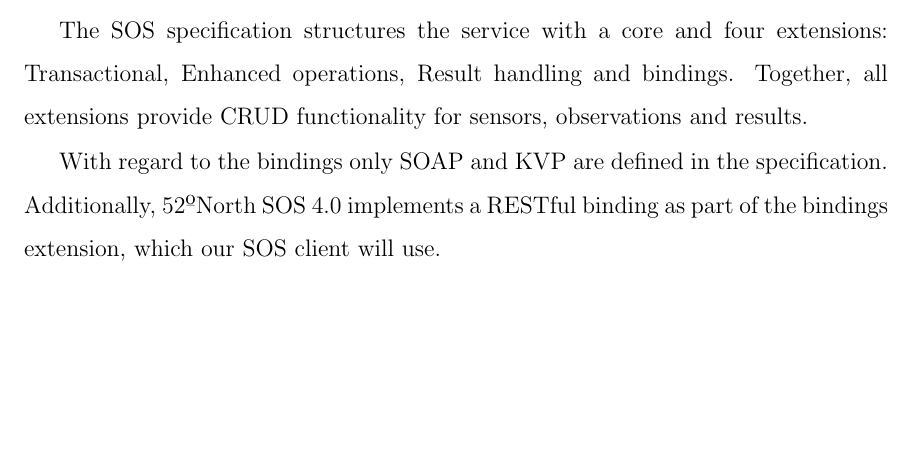
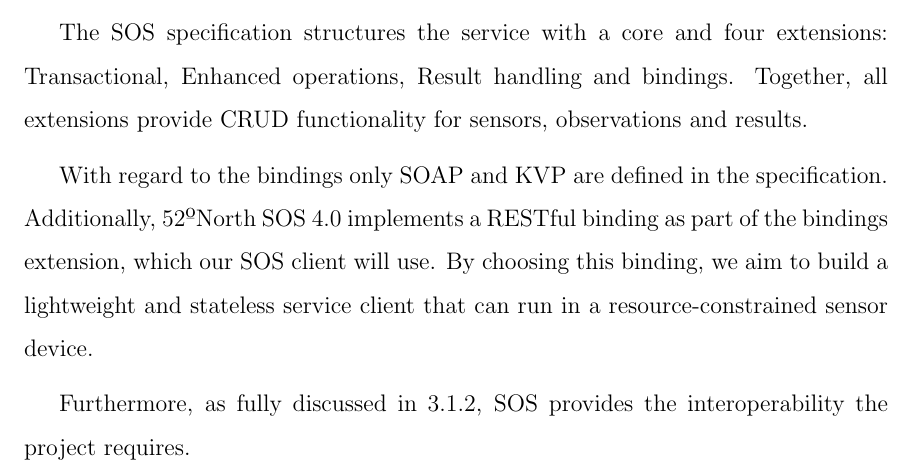
Before and after one commit to sauloperez/msthesis, a LaTeX thesis (main.tex, which reads chap5.tex): part of page 48 of 73, cut so that both start at the same text, the shorter picture padded with empty space. Compiled offline with pdfLaTeX.

Commit message:
Mention SOS interoperability

```diff
--- a/chap5.tex
+++ b/chap5.tex
@@ -58,7 +58,9 @@
 
 The SOS specification structures the service with a core and four extensions: Transactional, Enhanced operations, Result handling and bindings. Together, all extensions provide CRUD functionality for sensors, observations and results.
 
-With regard to the bindings only SOAP and KVP are defined in the specification. Additionally, 52ºNorth SOS 4.0 implements a RESTful binding as part of the bindings extension, which our SOS client will use.
+With regard to the bindings only SOAP and KVP are defined in the specification. Additionally, 52ºNorth SOS 4.0 implements a RESTful binding as part of the bindings extension, which our SOS client will use. By choosing this binding, we aim to build a lightweight and stateless service client that can run in a resource-constrained sensor device.
+
+Furthermore, as fully discussed in \ref{interoperability}, SOS provides the interoperability the project requires.
 
 \subsection{Database}
 
```
